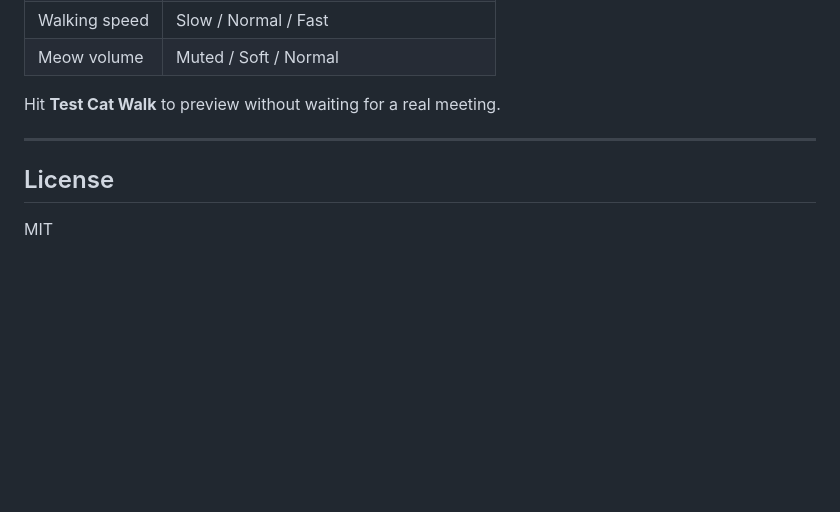
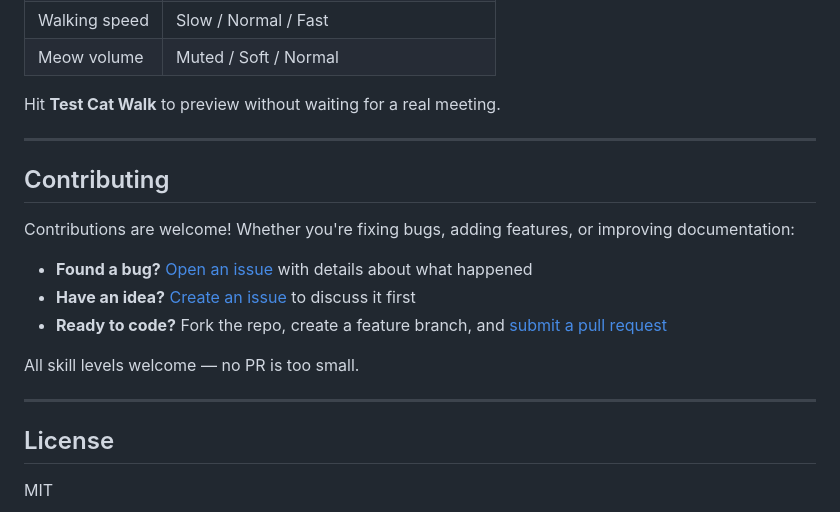
Before and after one commit to QasimTalkin/MeowMeetings, a Markdown page: README.md, the part around one of its changes. GitHub-like rendering; blank space fills up the shorter version.

Commit message:
MeowMeetings: Readme Support fix

```diff
--- a/README.md
+++ b/README.md
@@ -99,6 +99,18 @@ Hit **Test Cat Walk** to preview without waiting for a real meeting.
 
 ---
 
+## Contributing
+
+Contributions are welcome! Whether you're fixing bugs, adding features, or improving documentation:
+
+- **Found a bug?** [Open an issue](https://github.com/QasimTalkin/MeowMeetings/issues) with details about what happened
+- **Have an idea?** [Create an issue](https://github.com/QasimTalkin/MeowMeetings/issues) to discuss it first
+- **Ready to code?** Fork the repo, create a feature branch, and [submit a pull request](https://github.com/QasimTalkin/MeowMeetings/pulls)
+
+All skill levels welcome — no PR is too small.
+
+---
+
 ## License
 
 MIT
```
Also changed, not shown: other parts of README.md (+1 -1 lines).
